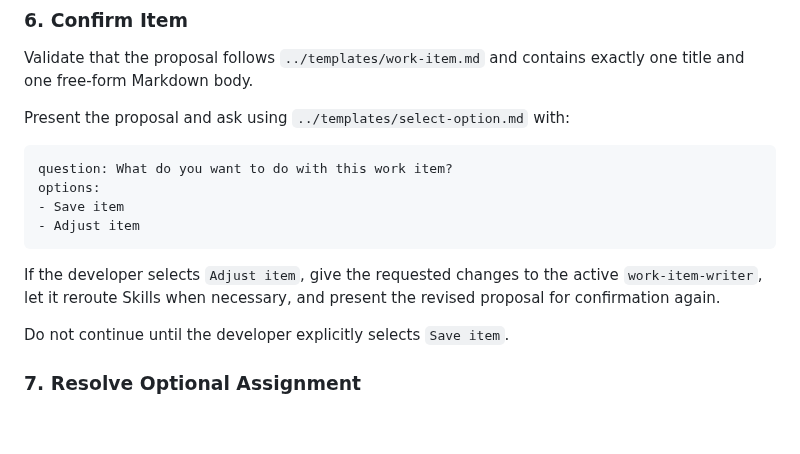
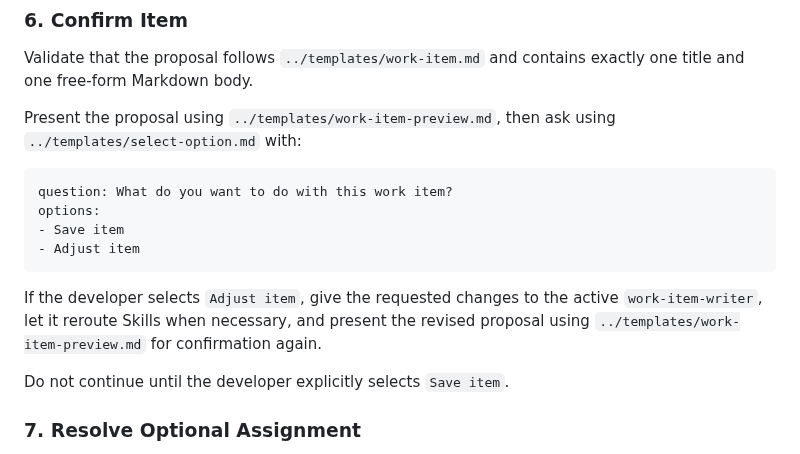
Before and after one commit to cyrilichti/agent-workflows, a Markdown page: workflows/write.md, the part around the change. GitHub-like rendering; blank space fills up the shorter version.

Commit message:
feat: Use template for preview

````diff
--- a/workflows/write.md
+++ b/workflows/write.md
@@ -128,7 +128,8 @@ useful result as returned content and suppress the side effect.
 Validate that the proposal follows `../templates/work-item.md` and contains
 exactly one title and one free-form Markdown body.
 
-Present the proposal and ask using `../templates/select-option.md` with:
+Present the proposal using `../templates/work-item-preview.md`, then ask using
+`../templates/select-option.md` with:
 
 ```text
 question: What do you want to do with this work item?
@@ -139,7 +140,8 @@ options:
 
 If the developer selects `Adjust item`, give the requested changes to the
 active `work-item-writer`, let it reroute Skills when necessary, and present the
-revised proposal for confirmation again.
+revised proposal using `../templates/work-item-preview.md` for confirmation
+again.
 
 Do not continue until the developer explicitly selects `Save item`.
 
````
Also changed, not shown: templates/work-item-preview.md (added, +19 -0 lines).
